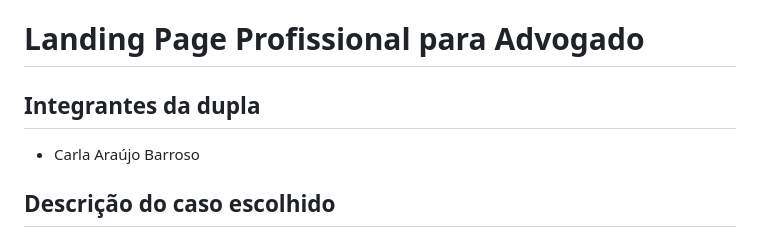
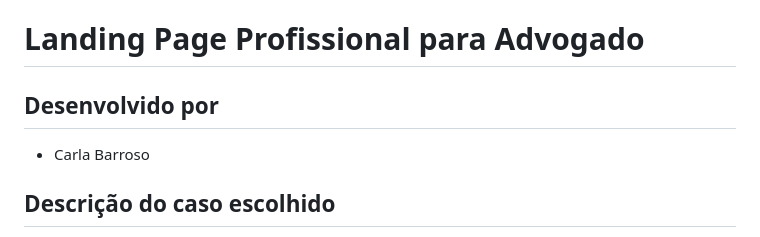
Before and after one commit to Carla-Barroso/landing-page-advogado, a Markdown page: README.md, the part around the change. Drawn GitHub-style.

Commit message:
Update README with project details and structure

```diff
--- a/README.md
+++ b/README.md
@@ -2,8 +2,8 @@
 # Landing Page Profissional para Advogado
 
 
-## Integrantes da dupla
-- Carla Araújo Barroso
+## Desenvolvido por
+- Carla Barroso
 
 ## Descrição do caso escolhido
 Este projeto consiste no desenvolvimento de uma landing page para Állefi Henrri,
```
